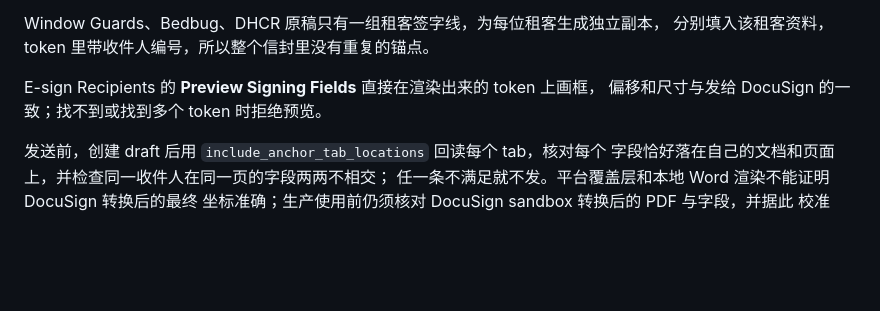
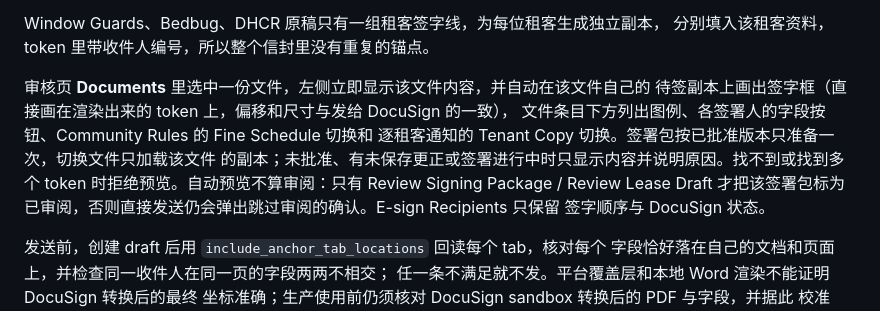
Before and after one commit to heoun/star_website, a Markdown page: docs/backoffice/docusign-signing.md, the part around the change. Rendered like a GitHub page; blank space fills up the shorter version.

Commit message:
docs(leases): describe document-level signing previews

```diff
--- a/docs/backoffice/docusign-signing.md
+++ b/docs/backoffice/docusign-signing.md
@@ -122,8 +122,14 @@ Allergen 均在原线上。全员用嵌入式签署签完后的 PDF 外观与上
 Window Guards、Bedbug、DHCR 原稿只有一组租客签字线，为每位租客生成独立副本，
 分别填入该租客资料，token 里带收件人编号，所以整个信封里没有重复的锚点。
 
-E-sign Recipients 的 **Preview Signing Fields** 直接在渲染出来的 token 上画框，
-偏移和尺寸与发给 DocuSign 的一致；找不到或找到多个 token 时拒绝预览。
+审核页 **Documents** 里选中一份文件，左侧立即显示该文件内容，并自动在该文件自己的
+待签副本上画出签字框（直接画在渲染出来的 token 上，偏移和尺寸与发给 DocuSign 的一致），
+文件条目下方列出图例、各签署人的字段按钮、Community Rules 的 Fine Schedule 切换和
+逐租客通知的 Tenant Copy 切换。签署包按已批准版本只准备一次，切换文件只加载该文件
+的副本；未批准、有未保存更正或签署进行中时只显示内容并说明原因。找不到或找到多个
+token 时拒绝预览。自动预览不算审阅：只有 Review Signing Package / Review Lease Draft
+才把该签署包标为已审阅，否则直接发送仍会弹出跳过审阅的确认。E-sign Recipients 只保留
+签字顺序与 DocuSign 状态。
 
 发送前，创建 draft 后用 `include_anchor_tab_locations` 回读每个 tab，核对每个
 字段恰好落在自己的文档和页面上，并检查同一收件人在同一页的字段两两不相交；
```
